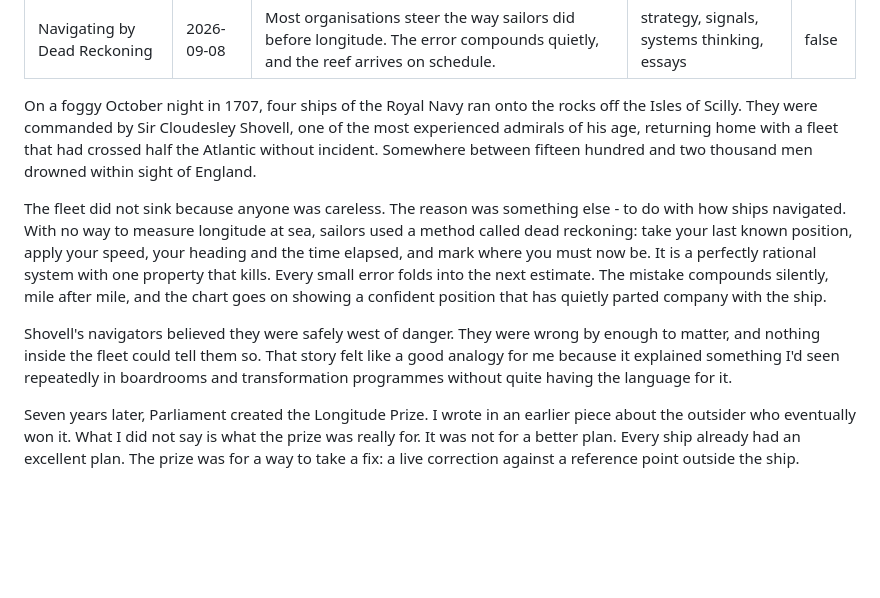
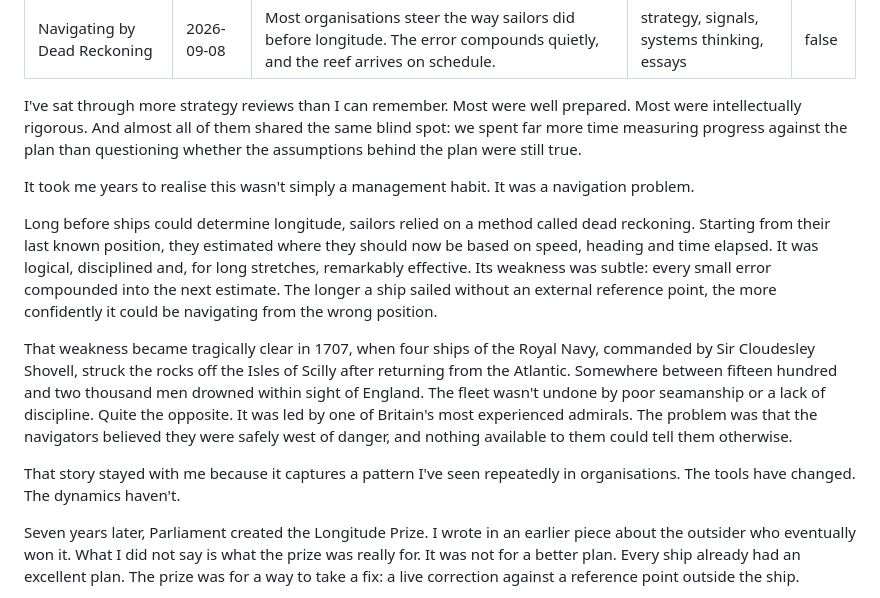
Before and after one commit to viksksingh/vikashksingh-site, a Markdown page: content/insights/navigating-by-dead-reckoning.md, the part around the change. GitHub-like rendering; blank space fills up the shorter version.

```diff
--- a/content/insights/navigating-by-dead-reckoning.md
+++ b/content/insights/navigating-by-dead-reckoning.md
@@ -6,11 +6,15 @@ tags: strategy, signals, systems thinking, essays
 draft: false
 ---
 
-On a foggy October night in 1707, four ships of the Royal Navy ran onto the rocks off the Isles of Scilly. They were commanded by Sir Cloudesley Shovell, one of the most experienced admirals of his age, returning home with a fleet that had crossed half the Atlantic without incident. Somewhere between fifteen hundred and two thousand men drowned within sight of England.
+I've sat through more strategy reviews than I can remember. Most were well prepared. Most were intellectually rigorous. And almost all of them shared the same blind spot: we spent far more time measuring progress against the plan than questioning whether the assumptions behind the plan were still true.
 
-The fleet did not sink because anyone was careless. The reason was something else - to do with how ships navigated. With no way to measure longitude at sea, sailors used a method called dead reckoning: take your last known position, apply your speed, your heading and the time elapsed, and mark where you must now be. It is a perfectly rational system with one property that kills. Every small error folds into the next estimate. The mistake compounds silently, mile after mile, and the chart goes on showing a confident position that has quietly parted company with the ship.
+It took me years to realise this wasn't simply a management habit. It was a navigation problem.
 
-Shovell's navigators believed they were safely west of danger. They were wrong by enough to matter, and nothing inside the fleet could tell them so. That story felt like a good analogy for me because it explained something I'd seen repeatedly in boardrooms and transformation programmes without quite having the language for it.
+Long before ships could determine longitude, sailors relied on a method called dead reckoning. Starting from their last known position, they estimated where they should now be based on speed, heading and time elapsed. It was logical, disciplined and, for long stretches, remarkably effective. Its weakness was subtle: every small error compounded into the next estimate. The longer a ship sailed without an external reference point, the more confidently it could be navigating from the wrong position.
+
+That weakness became tragically clear in 1707, when four ships of the Royal Navy, commanded by Sir Cloudesley Shovell, struck the rocks off the Isles of Scilly after returning from the Atlantic. Somewhere between fifteen hundred and two thousand men drowned within sight of England. The fleet wasn't undone by poor seamanship or a lack of discipline. Quite the opposite. It was led by one of Britain's most experienced admirals. The problem was that the navigators believed they were safely west of danger, and nothing available to them could tell them otherwise.
+
+That story stayed with me because it captures a pattern I've seen repeatedly in organisations. The tools have changed. The dynamics haven't.
 
 Seven years later, Parliament created the Longitude Prize. I wrote in an earlier piece about the outsider who eventually won it. What I did not say is what the prize was really for. It was not for a better plan. Every ship already had an excellent plan. The prize was for a way to take a fix: a live correction against a reference point outside the ship.
 
```
